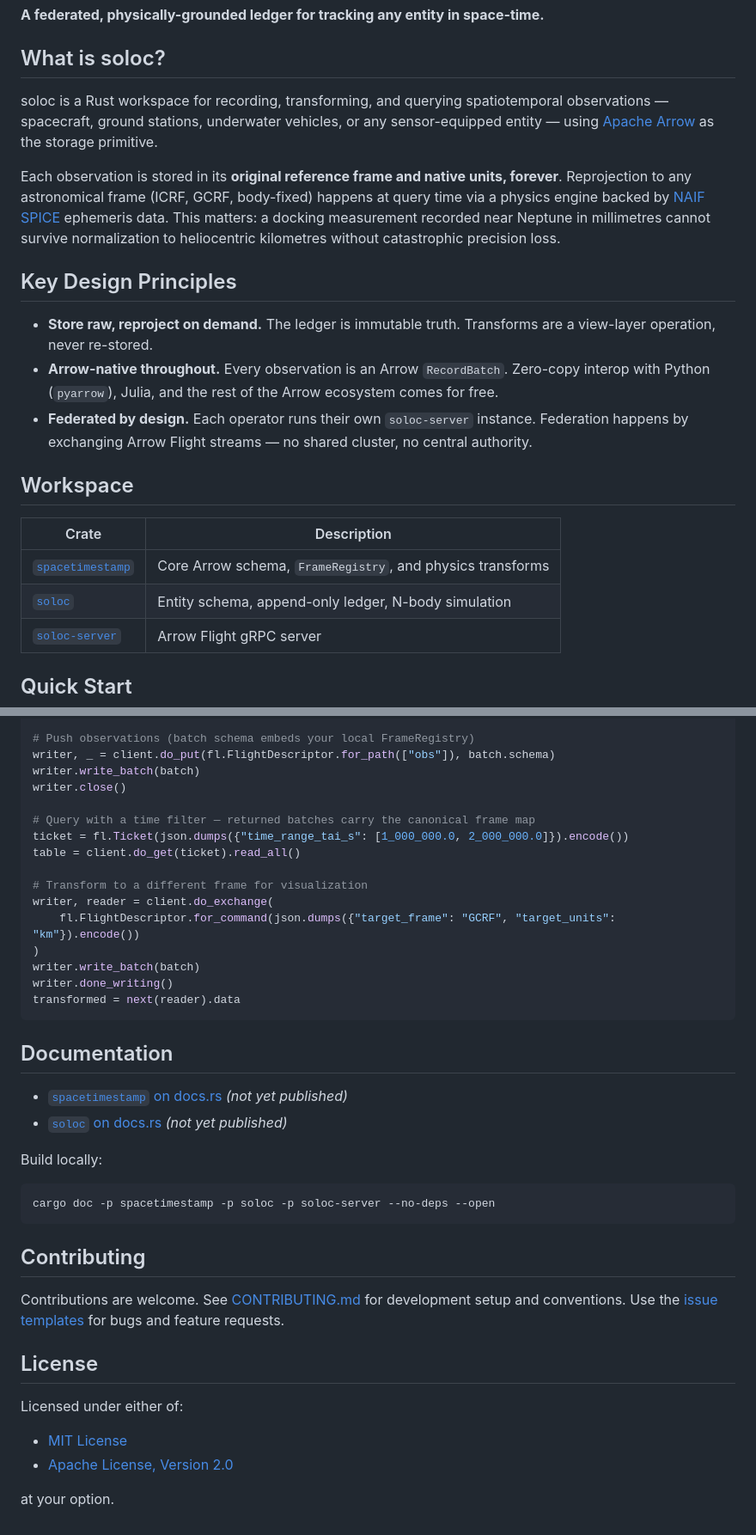
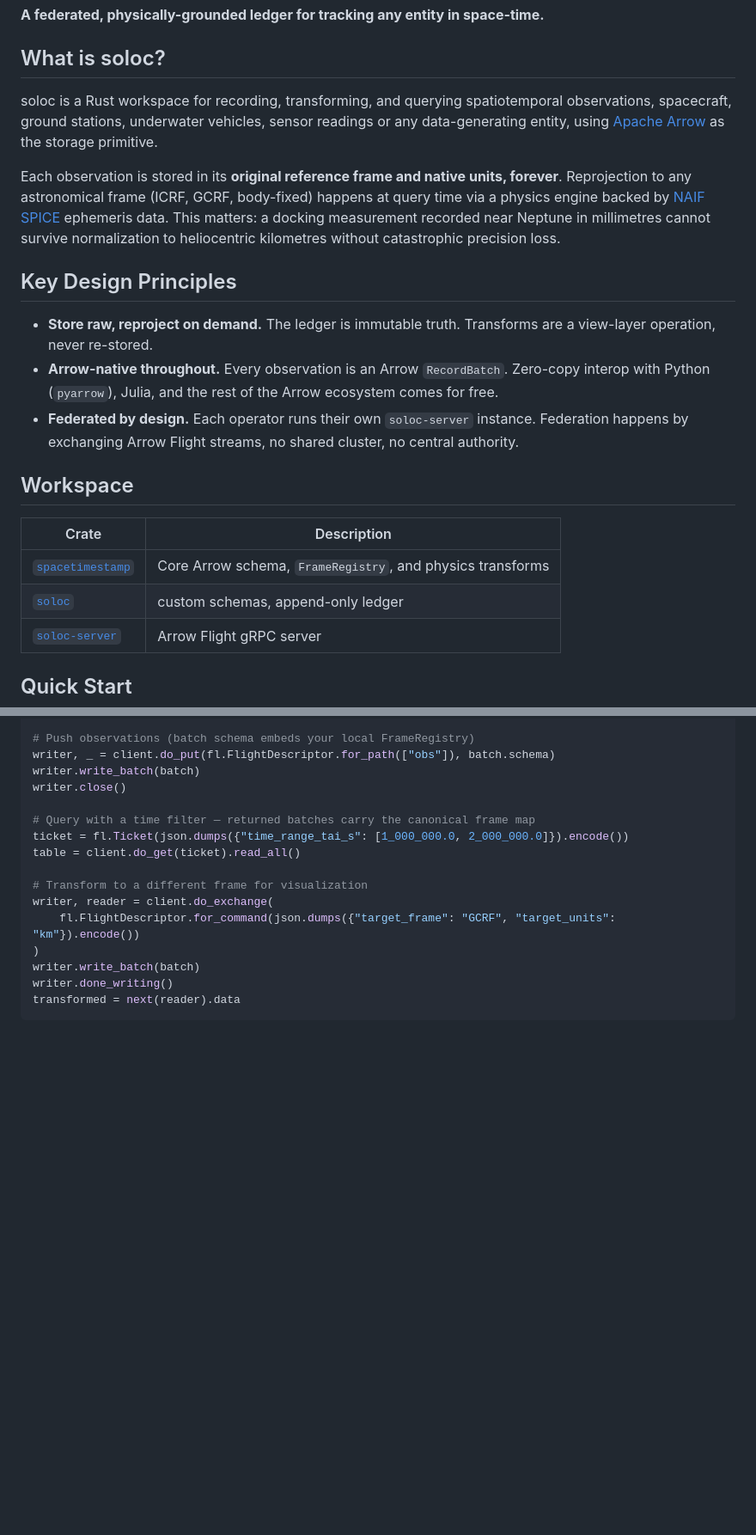
Before and after one commit to PhenomenaRL/soloc, a Markdown page: README.md, 2 parts joined by grey strips. Shown at 86% size. GitHub-like rendering; blank space fills up the shorter version.

Commit message:
updated README to be more current, will likely have to re-write later

````diff
--- a/README.md
+++ b/README.md
@@ -7,7 +4,7 @@
 
 ## What is soloc?
 
-soloc is a Rust workspace for recording, transforming, and querying spatiotemporal observations — spacecraft, ground stations, underwater vehicles, or any sensor-equipped entity — using [Apache Arrow](https://arrow.apache.org/) as the storage primitive.
+soloc is a Rust workspace for recording, transforming, and querying spatiotemporal observations, spacecraft, ground stations, underwater vehicles, sensor readings or any data-generating entity, using [Apache Arrow](https://arrow.apache.org/) as the storage primitive.
 
 Each observation is stored in its **original reference frame and native units, forever**. Reprojection to any astronomical frame (ICRF, GCRF, body-fixed) happens at query time via a physics engine backed by [NAIF SPICE](https://naif.jpl.nasa.gov/naif/toolkit.html) ephemeris data. This matters: a docking measurement recorded near Neptune in millimetres cannot survive normalization to heliocentric kilometres without catastrophic precision loss.
 
@@ -15,14 +12,14 @@ Each observation is stored in its **original reference frame and native units, f
 
 - **Store raw, reproject on demand.** The ledger is immutable truth. Transforms are a view-layer operation, never re-stored.
 - **Arrow-native throughout.** Every observation is an Arrow `RecordBatch`. Zero-copy interop with Python (`pyarrow`), Julia, and the rest of the Arrow ecosystem comes for free.
-- **Federated by design.** Each operator runs their own `soloc-server` instance. Federation happens by exchanging Arrow Flight streams — no shared cluster, no central authority.
+- **Federated by design.** Each operator runs their own `soloc-server` instance. Federation happens by exchanging Arrow Flight streams, no shared cluster, no central authority.
 
 ## Workspace
 
 | Crate | Description |
 |---|---|
 | [`spacetimestamp`](crates/spacetimestamp/) | Core Arrow schema, `FrameRegistry`, and physics transforms |
-| [`soloc`](crates/soloc/) | Entity schema, append-only ledger, N-body simulation |
+| [`soloc`](crates/soloc/) | custom schemas, append-only ledger |
 | [`soloc-server`](crates/soloc-server/) | Arrow Flight gRPC server |
 
 ## Quick Start
@@ -88,27 +85,3 @@ writer.write_batch(batch)
 writer.done_writing()
 transformed = next(reader).data
 ```
-
-## Documentation
-
-- [`spacetimestamp` on docs.rs](https://docs.rs/spacetimestamp) *(not yet published)*
-- [`soloc` on docs.rs](https://docs.rs/soloc) *(not yet published)*
-
-Build locally:
-
-```bash
-cargo doc -p spacetimestamp -p soloc -p soloc-server --no-deps --open
-```
-
-## Contributing
-
-Contributions are welcome. See [CONTRIBUTING.md](CONTRIBUTING.md) for development setup and conventions. Use the [issue templates](.github/ISSUE_TEMPLATE/) for bugs and feature requests.
-
-## License
-
-Licensed under either of:
-
-- [MIT License](LICENSE-MIT)
-- [Apache License, Version 2.0](LICENSE-APACHE)
-
-at your option.
````
Also changed, not shown: other parts of README.md (+1 -4 lines).
